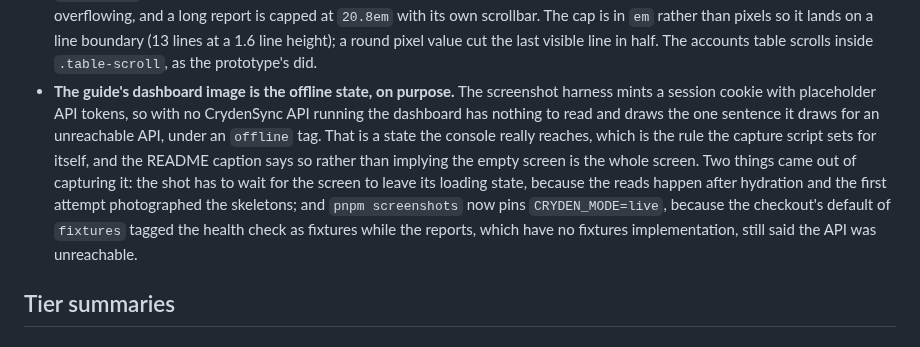
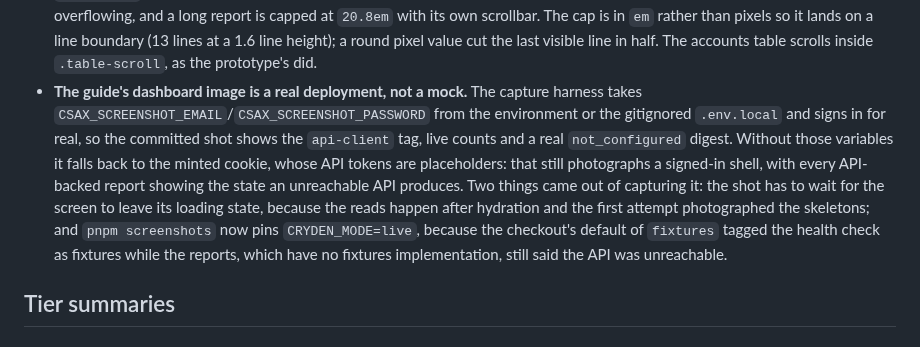
Before and after one commit to crydensync/csaxplus, a Markdown page: docs/build/PROGRESS.md, the part around the change. Drawn GitHub-style.

```diff
--- a/docs/build/PROGRESS.md
+++ b/docs/build/PROGRESS.md
@@ -286,16 +286,17 @@ The console never holds the engine's primary credentials. Only `READONLY_DATABAS
   `20.8em` with its own scrollbar. The cap is in `em` rather than pixels so it lands on a line
   boundary (13 lines at a 1.6 line height); a round pixel value cut the last visible line in half.
   The accounts table scrolls inside `.table-scroll`, as the prototype's did.
-- **The guide's dashboard image is the offline state, on purpose.** The screenshot harness mints a
-  session cookie with placeholder API tokens, so with no CrydenSync API running the dashboard has
-  nothing to read and draws the one sentence it draws for an unreachable API, under an `offline`
-  tag. That is a state the console really reaches, which is the rule the capture script sets for
-  itself, and the README caption says so rather than implying the empty screen is the whole screen.
-  Two things came out of capturing it: the shot has to wait for the screen to leave its loading
-  state, because the reads happen after hydration and the first attempt photographed the skeletons;
-  and `pnpm screenshots` now pins `CRYDEN_MODE=live`, because the checkout's default of `fixtures`
-  tagged the health check as fixtures while the reports, which have no fixtures implementation,
-  still said the API was unreachable.
+- **The guide's dashboard image is a real deployment, not a mock.** The capture harness takes
+  `CSAX_SCREENSHOT_EMAIL`/`CSAX_SCREENSHOT_PASSWORD` from the environment or the gitignored
+  `.env.local` and signs in for real, so the committed shot shows the `api-client` tag, live counts
+  and a real `not_configured` digest. Without those variables it falls back to the minted cookie,
+  whose API tokens are placeholders: that still photographs a signed-in shell, with every
+  API-backed report showing the state an unreachable API produces. Two things came out of capturing
+  it: the shot has to wait for the screen to leave its loading state, because the reads happen after
+  hydration and the first attempt photographed the skeletons; and `pnpm screenshots` now pins
+  `CRYDEN_MODE=live`, because the checkout's default of `fixtures` tagged the health check as
+  fixtures while the reports, which have no fixtures implementation, still said the API was
+  unreachable.
 
 ## Tier summaries
 
```
Also changed, not shown: README.md (+1 -1 lines), docs/guide/setup.md (+6 -0 lines), docs/guide/screenshots/console-dashboard.png, docs/guide/screenshots/console-screen-not-built-yet.png, 1 other file.
